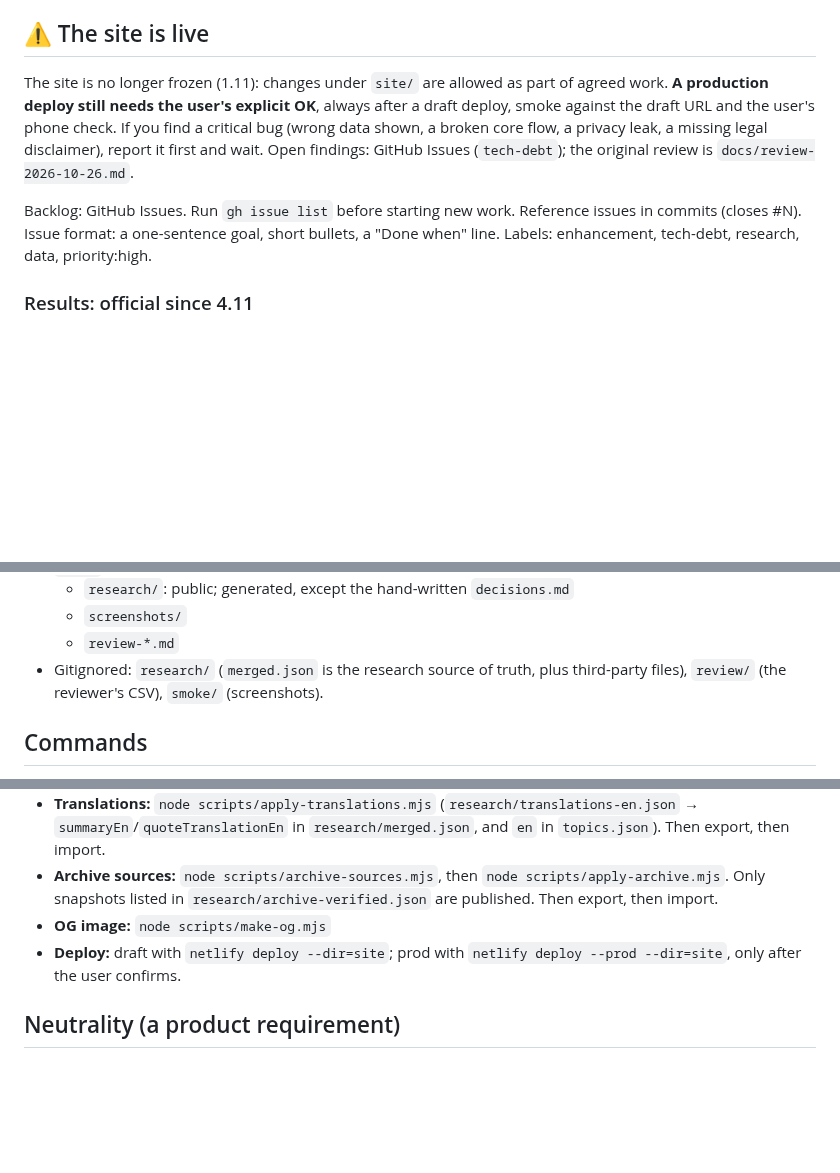
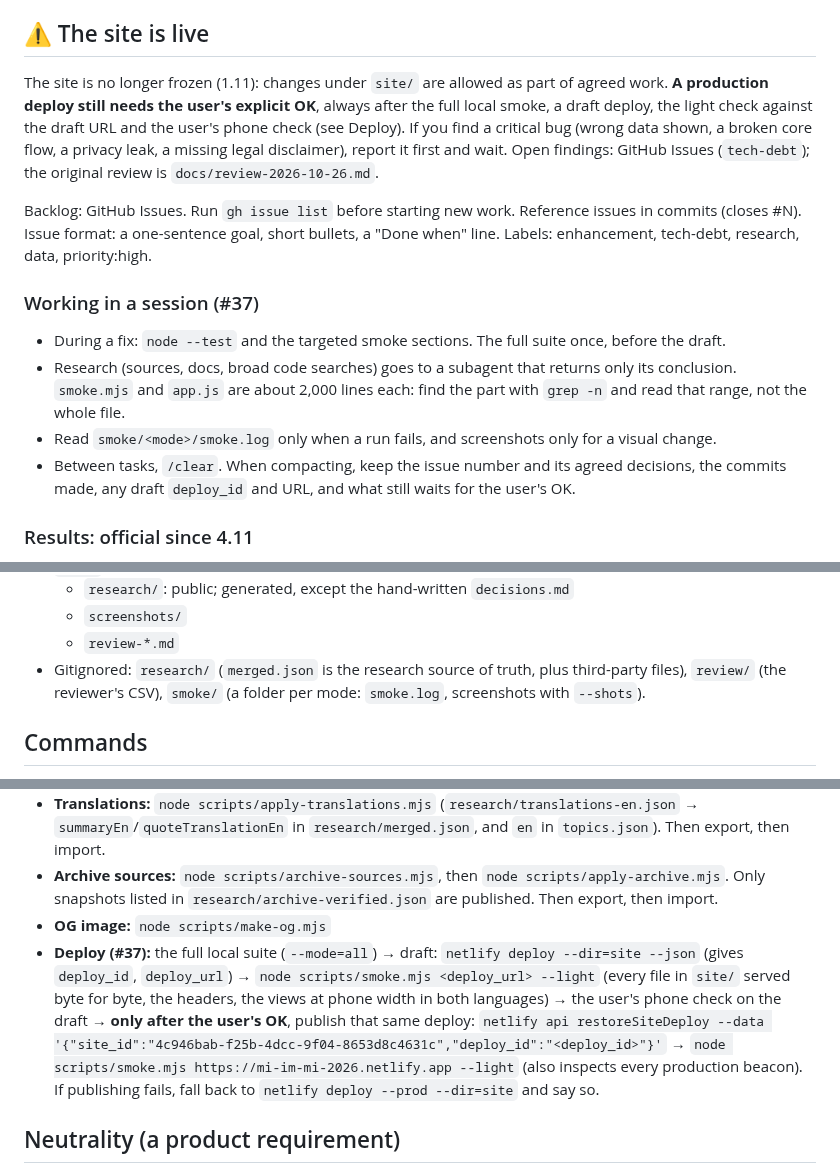
Before and after one commit to Lioo7/mi-im-mi, a Markdown page: CLAUDE.md, 3 parts joined by grey strips. GitHub-like rendering; blank space fills up the shorter version.

```diff
--- a/CLAUDE.md
+++ b/CLAUDE.md
@@ -2,10 +2,16 @@
 Static, Hebrew, RTL web app showing where possible coalition partners clash or agree across 8 topics, for the Knesset 26 elections (27.10.2026). Since 1.11 it runs in results mode (CEC seats, party roles, investiture vote). Since 2.11 it is also in English (`l=en`; Hebrew is authoritative). Vanilla JS, no build, no dependencies; deployed from `site/` to Netlify (`mi-im-mi-2026`, https://mi-im-mi-2026.netlify.app). Current state: README.md, this file, `docs/research/decisions.md`. PLAN.md is the historical plan (24–25.10).
 
 ## ⚠️ The site is live
-The site is no longer frozen (1.11): changes under `site/` are allowed as part of agreed work. **A production deploy still needs the user's explicit OK**, always after a draft deploy, smoke against the draft URL and the user's phone check. If you find a critical bug (wrong data shown, a broken core flow, a privacy leak, a missing legal disclaimer), report it first and wait. Open findings: GitHub Issues (`tech-debt`); the original review is `docs/review-2026-10-26.md`.
+The site is no longer frozen (1.11): changes under `site/` are allowed as part of agreed work. **A production deploy still needs the user's explicit OK**, always after the full local smoke, a draft deploy, the light check against the draft URL and the user's phone check (see Deploy). If you find a critical bug (wrong data shown, a broken core flow, a privacy leak, a missing legal disclaimer), report it first and wait. Open findings: GitHub Issues (`tech-debt`); the original review is `docs/review-2026-10-26.md`.
 
 Backlog: GitHub Issues. Run `gh issue list` before starting new work. Reference issues in commits (closes #N).
 Issue format: a one-sentence goal, short bullets, a "Done when" line. Labels: enhancement, tech-debt, research, data, priority:high.
+
+### Working in a session (#37)
+- During a fix: `node --test` and the targeted smoke sections. The full suite once, before the draft.
+- Research (sources, docs, broad code searches) goes to a subagent that returns only its conclusion. `smoke.mjs` and `app.js` are about 2,000 lines each: find the part with `grep -n` and read that range, not the whole file.
+- Read `smoke/<mode>/smoke.log` only when a run fails, and screenshots only for a visual change.
+- Between tasks, `/clear`. When compacting, keep the issue number and its agreed decisions, the commits made, any draft `deploy_id` and URL, and what still waits for the user's OK.
 
 ### Results: official since 4.11
 The CEC submitted the results to the President on 4.11.2026 (#2). `results-26.json` holds the final official votes; the seats did not change. See `docs/research/decisions.md`.
@@ -25,7 +31,7 @@ The CEC submitted the results to the President on 4.11.2026 (#2). `results-26.js
   - `research/`: public; generated, except the hand-written `decisions.md`
   - `screenshots/`
   - `review-*.md`
-- Gitignored: `research/` (`merged.json` is the research source of truth, plus third-party files), `review/` (the reviewer's CSV), `smoke/` (screenshots).
+- Gitignored: `research/` (`merged.json` is the research source of truth, plus third-party files), `review/` (the reviewer's CSV), `smoke/` (a folder per mode: `smoke.log`, screenshots with `--shots`).
 
 ## Commands
 - **Test:** `node --test`
@@ -38,7 +49,7 @@ The CEC submitted the results to the President on 4.11.2026 (#2). `results-26.js
 - **Translations:** `node scripts/apply-translations.mjs` (`research/translations-en.json` → `summaryEn`/`quoteTranslationEn` in `research/merged.json`, and `en` in `topics.json`). Then export, then import.
 - **Archive sources:** `node scripts/archive-sources.mjs`, then `node scripts/apply-archive.mjs`. Only snapshots listed in `research/archive-verified.json` are published. Then export, then import.
 - **OG image:** `node scripts/make-og.mjs`
-- **Deploy:** draft with `netlify deploy --dir=site`; prod with `netlify deploy --prod --dir=site`, only after the user confirms.
+- **Deploy (#37):** the full local suite (`--mode=all`) → draft: `netlify deploy --dir=site --json` (gives `deploy_id`, `deploy_url`) → `node scripts/smoke.mjs <deploy_url> --light` (every file in `site/` served byte for byte, the headers, the views at phone width in both languages) → the user's phone check on the draft → **only after the user's OK**, publish that same deploy: `netlify api restoreSiteDeploy --data '{"site_id":"4c946bab-f25b-4dcc-9f04-8653d8c4631c","deploy_id":"<deploy_id>"}'` → `node scripts/smoke.mjs https://mi-im-mi-2026.netlify.app --light` (also inspects every production beacon). If publishing fails, fall back to `netlify deploy --prod --dir=site` and say so.
 
 ## Neutrality (a product requirement)
 - One neutral color for all parties; severity colors encode distance only. Parties are ordered by poll average (by ballot letters when `showSeats` is `false`), presets alphabetically.
```
Also changed, not shown: other parts of CLAUDE.md (+6 -1 lines), README.md (+2 -1 lines).
